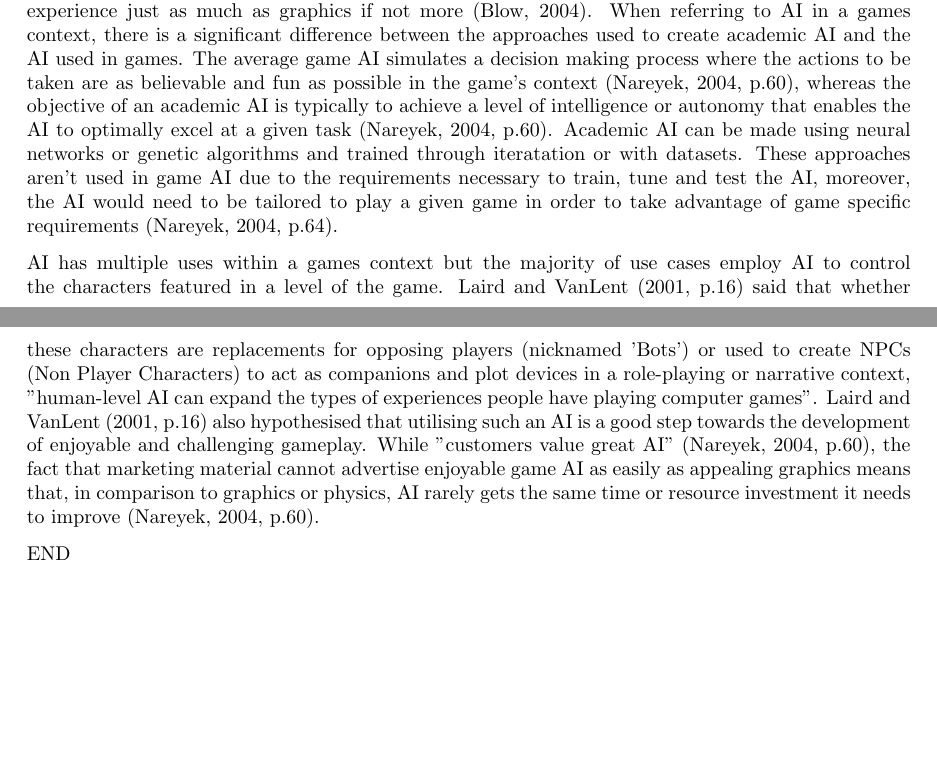
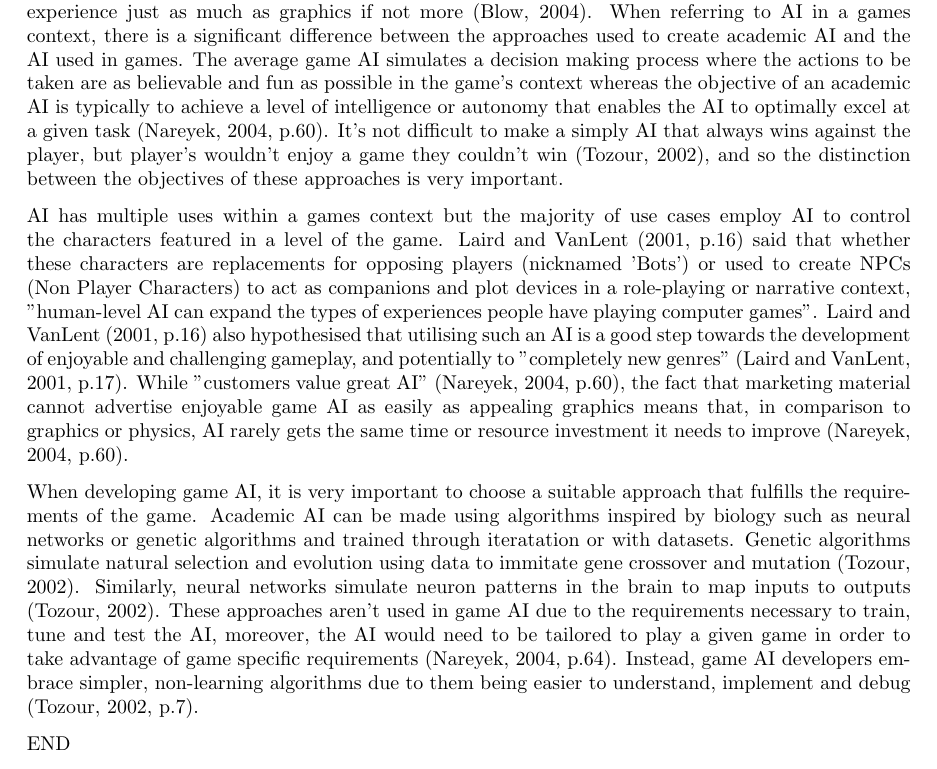
Before and after one commit to Ashe/Thesis, a LaTeX thesis (Docs/thesis.tex): two parts of pages 1 and 2 of 3 before the commit and part of page 2 of 4 after it, the two joined at a grey line, cut so that both start at the same text, the shorter picture padded with empty space. Compiled offline with pdfLaTeX.

Commit message:
Added some more to introduction

```diff
--- a/Docs/thesis.tex
+++ b/Docs/thesis.tex
@@ -26,9 +27,11 @@ Lorem ipsum dolor sit amet, consectetur adipiscing elit. Cras justo velit, vesti
 
 Games are good for the global economy. \citeauthor{Newzoo} reports that in October 2019 the global games market was worth \$148 billion with mobile games accounting for 46\% of that. In order to remain competetive in the growing and changing market, developers are pushed to make bigger, better and more complex games. Blow (\citeyear{blow2004game}) describes how the evolution of the technologies available allowed for a greater number of elements to be simulated in the game world at the same time, which in turn could increase a game's overall potential worth. Video games are just as much about their design as they are about their programming, and the entry barrier to creating good looking and well executed games has been lifted with the establishment of engines like Unity (\cite{Unity}) and Unreal (\cite{Unreal}) to the point where even non-programmers can get involved using textual or visual scripting.
 
-For many years, making a good game has been about improving graphics to be higher quality and more realistic (\cite{yap2002grid}; \cite{blow2004game}). However, it is becoming clear that graphics aren't everything and that good physics systems or competent AI (Artificial Intelligence) can improve the end-user's experience just as much as graphics if not more (\cite{blow2004game}). When referring to AI in a games context, there is a significant difference between the approaches used to create academic AI and the AI used in games. The average game AI simulates a decision making process where the actions to be taken are as believable and fun as possible in the game's context (\cite{nareyek2004ai}, p.60), whereas the objective of an academic AI is typically to achieve a level of intelligence or autonomy that enables the AI to optimally excel at a given task (\cite{nareyek2004ai}, p.60). Academic AI can be made using neural networks or genetic algorithms and trained through iteratation or with datasets. These approaches aren't used in game AI due to the requirements necessary to train, tune and test the AI, moreover, the AI would need to be tailored to play a given game in order to take advantage of game specific requirements (\cite{nareyek2004ai}, p.64).
+For many years, making a good game has been about improving graphics to be higher quality and more realistic (\cite{yap2002grid}; \cite{blow2004game}). However, it is becoming clear that graphics aren't everything and that good physics systems or competent AI (Artificial Intelligence) can improve the end-user's experience just as much as graphics if not more (\cite{blow2004game}). When referring to AI in a games context, there is a significant difference between the approaches used to create academic AI and the AI used in games. The average game AI simulates a decision making process where the actions to be taken are as believable and fun as possible in the game's context whereas the objective of an academic AI is typically to achieve a level of intelligence or autonomy that enables the AI to optimally excel at a given task (\cite{nareyek2004ai}, p.60). It's not difficult to make a simply AI that always wins against the player, but player's wouldn't enjoy a game they couldn't win (\cite{tozour2002evolution}), and so the distinction between the objectives of these approaches is very important.
 
-AI has multiple uses within a games context but the majority of use cases employ AI to control the characters featured in a level of the game. \citeauthor{laird2001human} (\citeyear{laird2001human}, p.16) said that whether these characters are replacements for opposing players (nicknamed 'Bots') or used to create NPCs (Non Player Characters) to act as companions and plot devices in a role-playing or narrative context, "human-level AI can expand the types of experiences people have playing computer games". \citeauthor{laird2001human} (\citeyear{laird2001human}, p.16) also hypothesised that utilising such an AI is a good step towards the development of enjoyable and challenging gameplay. While "customers value great AI" (\cite{nareyek2004ai}, p.60), the fact that marketing material cannot advertise enjoyable game AI as easily as appealing graphics means that, in comparison to graphics or physics, AI rarely gets the same time or resource investment it needs to improve (\cite{nareyek2004ai}, p.60).
+AI has multiple uses within a games context but the majority of use cases employ AI to control the characters featured in a level of the game. \citeauthor{laird2001human} (\citeyear{laird2001human}, p.16) said that whether these characters are replacements for opposing players (nicknamed 'Bots') or used to create NPCs (Non Player Characters) to act as companions and plot devices in a role-playing or narrative context, "human-level AI can expand the types of experiences people have playing computer games". \citeauthor{laird2001human} (\citeyear{laird2001human}, p.16) also hypothesised that utilising such an AI is a good step towards the development of enjoyable and challenging gameplay, and potentially to "completely new genres" (\cite{laird2001human}, p.17). While "customers value great AI" (\cite{nareyek2004ai}, p.60), the fact that marketing material cannot advertise enjoyable game AI as easily as appealing graphics means that, in comparison to graphics or physics, AI rarely gets the same time or resource investment it needs to improve (\cite{nareyek2004ai}, p.60).
+
+When developing game AI, it is very important to choose a suitable approach that fulfills the requirements of the game. Academic AI can be made using algorithms inspired by biology such as neural networks or genetic algorithms and trained through iteratation or with datasets. Genetic algorithms simulate natural selection and evolution using data to immitate gene crossover and mutation (\cite{tozour2002evolution}). Similarly, neural networks simulate neuron patterns in the brain to map inputs to outputs (\cite{tozour2002evolution}). These approaches aren't used in game AI due to the requirements necessary to train, tune and test the AI, moreover, the AI would need to be tailored to play a given game in order to take advantage of game specific requirements (\cite{nareyek2004ai}, p.64). Instead, game AI developers embrace simpler, non-learning algorithms due to them being easier to understand, implement and debug (\cite{tozour2002evolution}, p.7).
 
 END
 
```
Also changed, not shown: Docs/thesis.pdf, Docs/thesis.tex (1 more changed lines).
